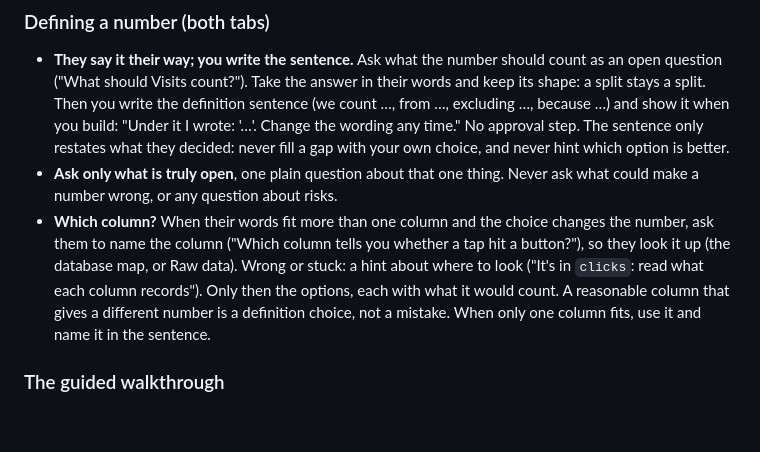
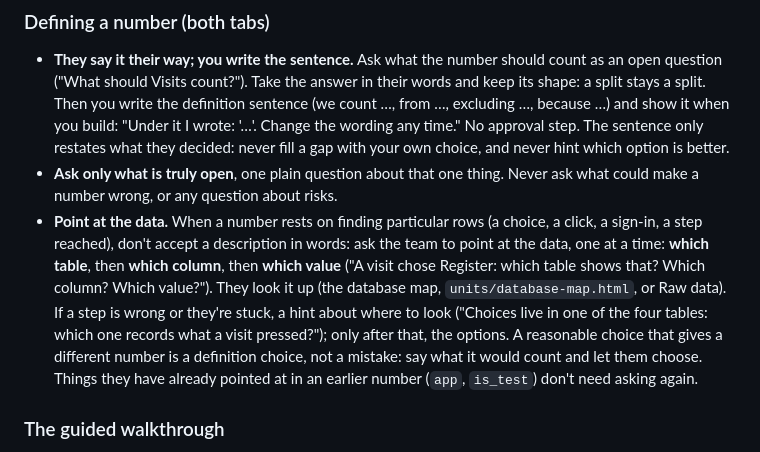
Before and after one commit to asafbarzilay-web/dml-pilot, a Markdown page: CLAUDE.md, the part around the change. GitHub-like rendering; blank space fills up the shorter version.

Commit message:
Student assistant: for rows-based definitions, the team points at the data (table, column, value) instead of describing it
Co-Authored-By: Claude Opus 5.5 <noreply@anthropic.com>
Claude-Session: https://claude.ai/code/session_01CEkmVY5eRoGpRvVzhT7v1h

```diff
--- a/CLAUDE.md
+++ b/CLAUDE.md
@@ -78,12 +78,15 @@ show; they lead, you follow. Later lessons' topics are out of scope for both.
   choice, and never hint which option is better.
 - **Ask only what is truly open**, one plain question about that one thing. Never ask what could
   make a number wrong, or any question about risks.
-- **Which column?** When their words fit more than one column and the choice changes the number,
-  ask them to name the column ("Which column tells you whether a tap hit a button?"), so they look
-  it up (the database map, or Raw data). Wrong or stuck: a hint about where to look ("It's in
-  `clicks`: read what each column records"). Only then the options, each with what it would count.
-  A reasonable column that gives a different number is a definition choice, not a mistake. When
-  only one column fits, use it and name it in the sentence.
+- **Point at the data.** When a number rests on finding particular rows (a choice, a click, a
+  sign-in, a step reached), don't accept a description in words: ask the team to point at the data,
+  one at a time: **which table**, then **which column**, then **which value** ("A visit chose
+  Register: which table shows that? Which column? Which value?"). They look it up (the database map,
+  `units/database-map.html`, or Raw data). If a step is wrong or they're stuck, a hint about where to
+  look ("Choices live in one of the four tables: which one records what a visit pressed?"); only after
+  that, the options. A reasonable choice that gives a different number is a definition choice, not a
+  mistake: say what it would count and let them choose. Things they have already pointed at in an
+  earlier number (`app`, `is_test`) don't need asking again.
 
 ### The guided walkthrough
 - Go number by number, as `units/<lesson>.md` lists them. What it marks **Already decided** is not
```
